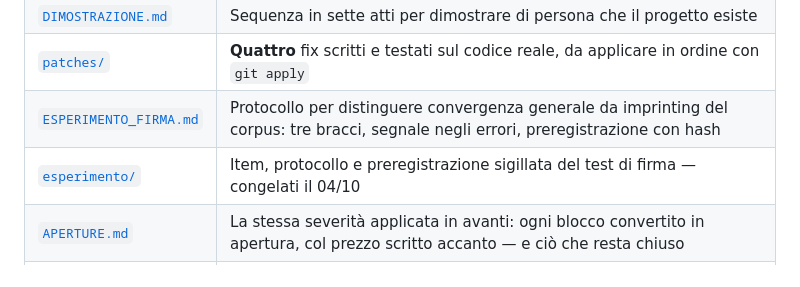
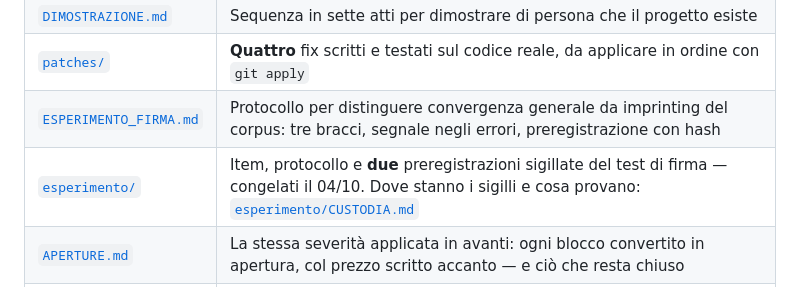
Before and after one commit to raffaellocantatelli/Claudioterzi, a Markdown page: README.md, the part around the change. GitHub-like rendering.

```diff
--- a/README.md
+++ b/README.md
@@ -16,7 +16,7 @@ Il protocollo qui **non va attivato**: è lo stato predefinito. `CLAUDE.md` lo c
 | [`DIMOSTRAZIONE.md`](DIMOSTRAZIONE.md) | Sequenza in sette atti per dimostrare di persona che il progetto esiste |
 | [`patches/`](patches/) | **Quattro** fix scritti e testati sul codice reale, da applicare in ordine con `git apply` |
 | [`ESPERIMENTO_FIRMA.md`](ESPERIMENTO_FIRMA.md) | Protocollo per distinguere convergenza generale da imprinting del corpus: tre bracci, segnale negli errori, preregistrazione con hash |
-| [`esperimento/`](esperimento/) | Item, protocollo e preregistrazione sigillata del test di firma — congelati il 04/10 |
+| [`esperimento/`](esperimento/) | Item, protocollo e **due** preregistrazioni sigillate del test di firma — congelati il 04/10. Dove stanno i sigilli e cosa provano: [`esperimento/CUSTODIA.md`](esperimento/CUSTODIA.md) |
 | [`APERTURE.md`](APERTURE.md) | La stessa severità applicata in avanti: ogni blocco convertito in apertura, col prezzo scritto accanto — e ciò che resta chiuso |
 | [`SOLUZIONE_2055.md`](SOLUZIONE_2055.md) | Il sistema passato al filtro dei trent'anni: cosa sopravvive, cosa ha già una data di scadenza, cosa fare prima del 2030 |
 
```
Also changed, not shown: esperimento/CUSTODIA.md (added, +80 -0 lines).
